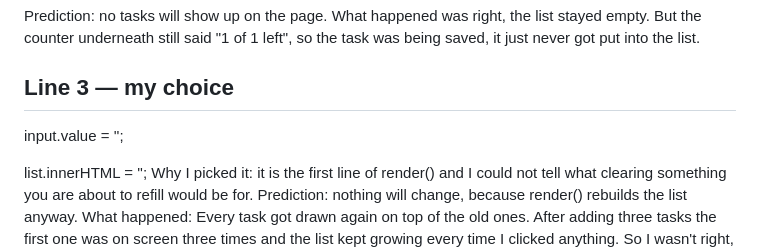
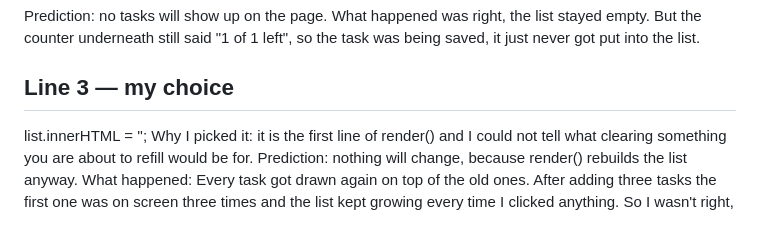
Before and after one commit to TuttiJonson/oim3690, a Markdown page: logs/wk06.md, the part around the change. GitHub-like rendering; blank space fills up the shorter version.

Commit message:
Fix line 3 entry in wk06 predictions
Co-Authored-By: Claude Sonnet 5.5 <noreply@anthropic.com>

```diff
--- a/logs/wk06.md
+++ b/logs/wk06.md
@@ -86,6 +86,4 @@ still said "1 of 1 left", so the task was being saved, it just never got put int
 
 ## Line 3 — my choice
 
-input.value = '';
-
 list.innerHTML = ''; Why I picked it: it is the first line of render() and I could not tell what clearing something you are about to refill would be for. Prediction: nothing will change, because render() rebuilds the list anyway. What happened: Every task got drawn again on top of the old ones. After adding three tasks the first one was on screen three times and the list kept growing every time I clicked anything. So I wasn't right, and render just adds whatever is already in the list. It doesn't replace it.
```
